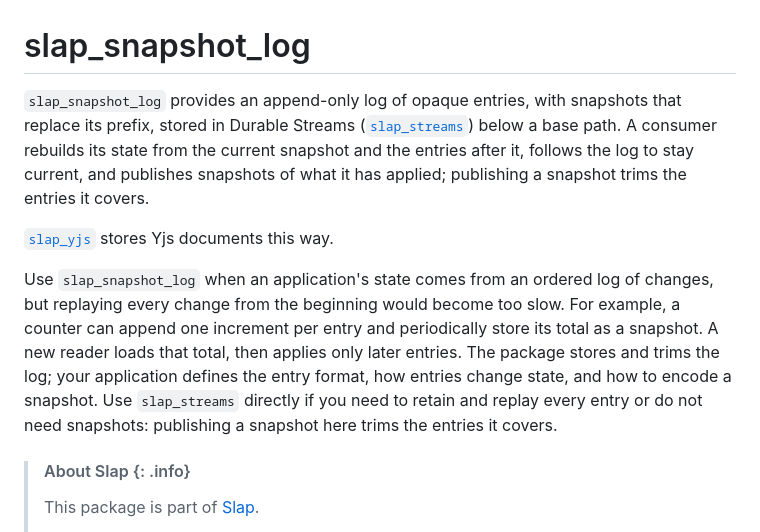
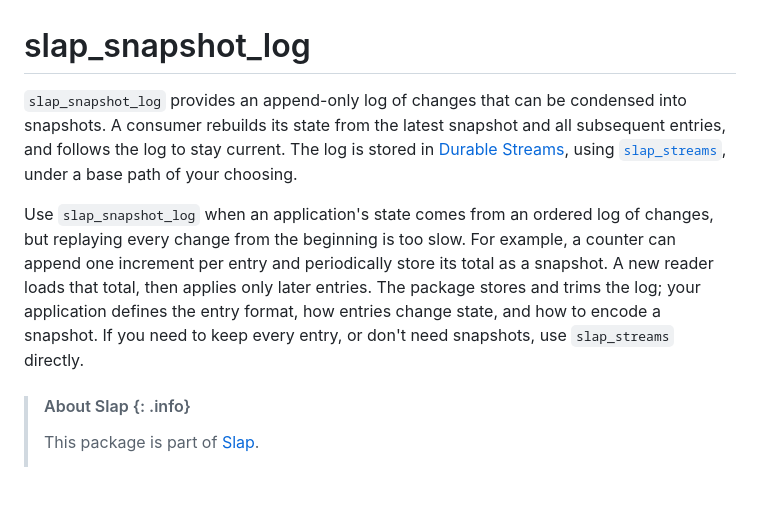
Before and after one commit to mjrusso/slap, a Markdown page: slap_snapshot_log/README.md, the part around the change. Rendered like a GitHub page; blank space fills up the shorter version.

Commit message:
docs(slap_snapshot_log): clarify the README introduction

```diff
--- a/slap_snapshot_log/README.md
+++ b/slap_snapshot_log/README.md
@@ -1,22 +1,19 @@
 # slap_snapshot_log
 
-`slap_snapshot_log` provides an append-only log of opaque entries, with
-snapshots that replace its prefix, stored in Durable Streams
-([`slap_streams`](https://hexdocs.pm/slap_streams/)) below a base path. A
-consumer rebuilds its state from the current snapshot and the entries after it,
-follows the log to stay current, and publishes snapshots of what it has
-applied; publishing a snapshot trims the entries it covers.
+`slap_snapshot_log` provides an append-only log of changes that can be
+condensed into snapshots. A consumer rebuilds its state from the latest
+snapshot and all subsequent entries, and follows the log to stay current. The
+log is stored in [Durable Streams](https://durablestreams.com), using
+[`slap_streams`](https://hexdocs.pm/slap_streams/), under a base path of your
+choosing.
 
-[`slap_yjs`](https://hexdocs.pm/slap_yjs/) stores Yjs documents this way.
-
-Use `slap_snapshot_log` when an application's state comes from an ordered log of
-changes, but replaying every change from the beginning would become too slow.
-For example, a counter can append one increment per entry and periodically store
+Use `slap_snapshot_log` when an application's state comes from an ordered log
+of changes, but replaying every change from the beginning is too slow. For
+example, a counter can append one increment per entry and periodically store
 its total as a snapshot. A new reader loads that total, then applies only later
 entries. The package stores and trims the log; your application defines the
-entry format, how entries change state, and how to encode a snapshot. Use
-`slap_streams` directly if you need to retain and replay every entry or do not
-need snapshots: publishing a snapshot here trims the entries it covers.
+entry format, how entries change state, and how to encode a snapshot. If you
+need to keep every entry, or don't need snapshots, use `slap_streams` directly.
 
 <!-- slap-preamble -->
 > #### About Slap {: .info}
```
